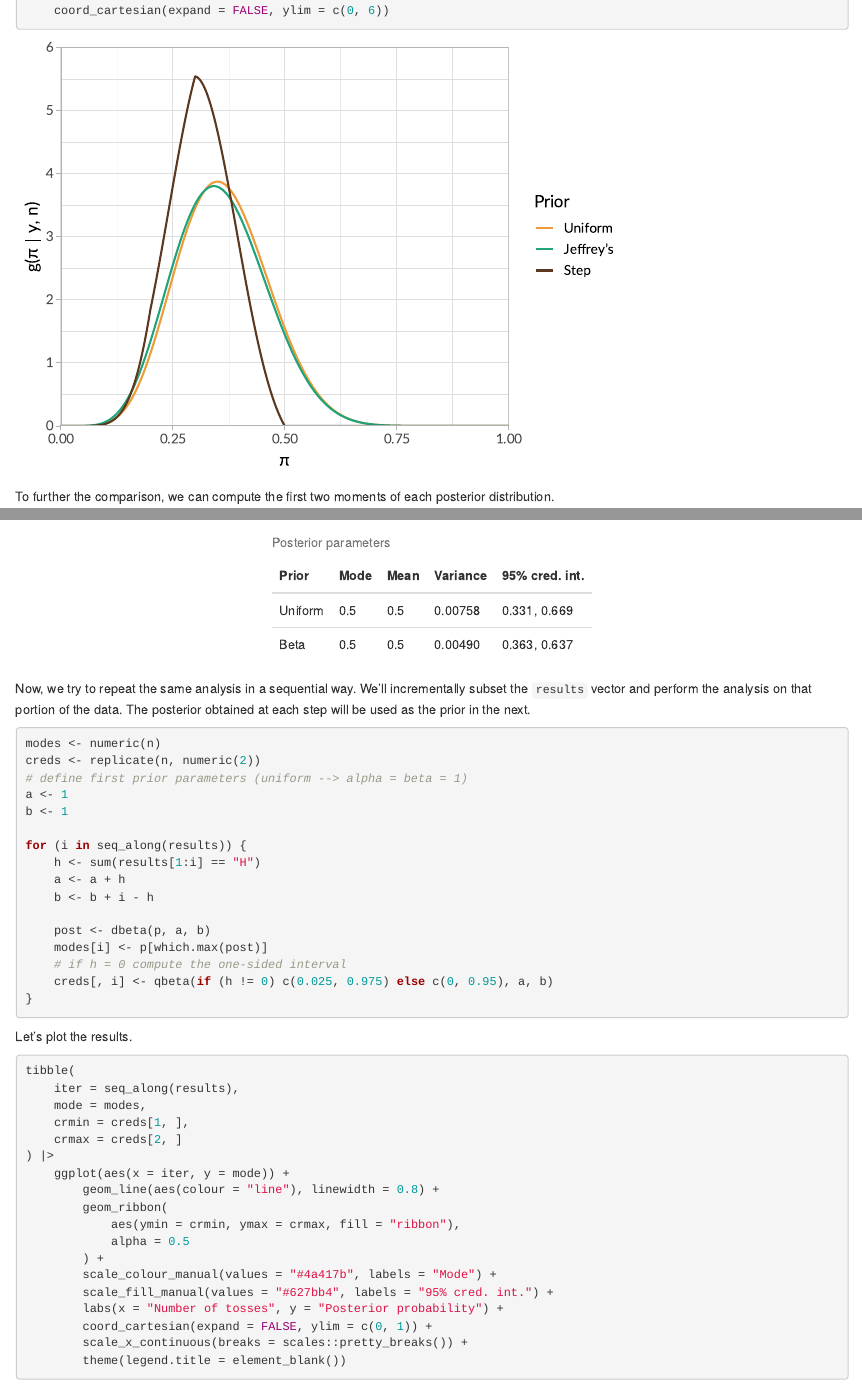
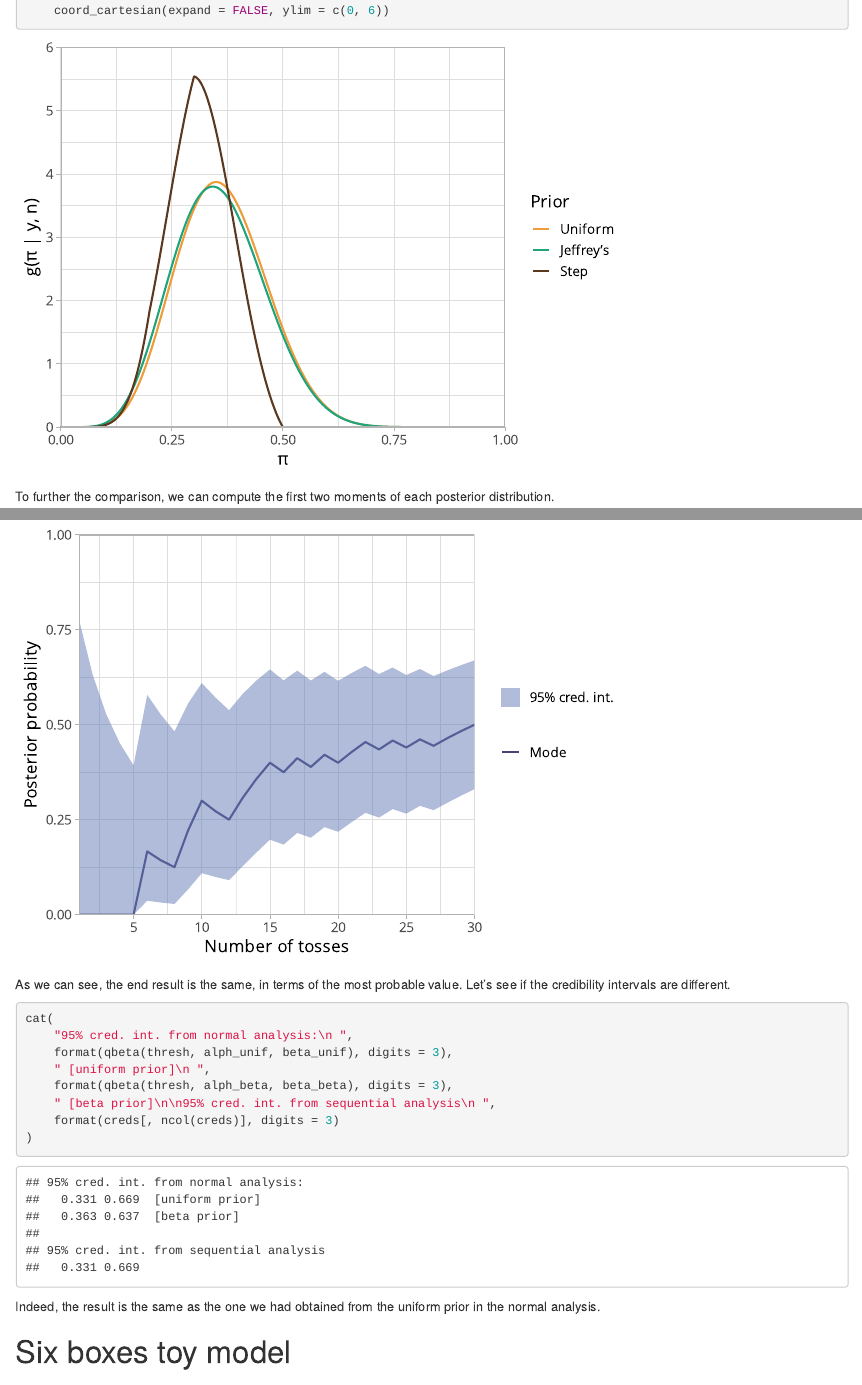
Before and after one commit to gulbord/advanced-stats-lab, an R Markdown document (ex03/Bordin_Guglielmo_rlab03.Rmd): the page in a window 1100 px wide, from 1580 px down, and a second part further down, joined at a grey line. Rendered offline with R 4.5, knitr and Pandoc, with nearby package versions; drawn as R Markdown's standard HTML page in place of the format the file asks for.

Commit message:
Correct sequential analysis

````diff
--- a/ex03/Bordin_Guglielmo_rlab03.Rmd
+++ b/ex03/Bordin_Guglielmo_rlab03.Rmd
@@ -71,7 +71,7 @@ post_step <- function(p) {
 Let’s plot the three posteriors on top of each other to compare them.
 ```{r}
 library(tidyverse)
-theme_set(theme_light(base_size = 14, base_family = "Lato"))
+theme_set(theme_light(base_size = 14, base_family = "Open Sans"))
 
 # probability vector with step size dp
 dp <- 1 / 2000
@@ -469,7 +469,3 @@ tibble(names = c("Uniform", "Beta"), modes, means, variances, creds) |>
     kableExtra::kable_styling(full_width = FALSE)
 ```
 
-Now, we try to repeat the same analysis in a sequential way. We’ll
-incrementally subset the `results` vector and perform the analysis on that
-portion of the data. The posterior obtained at each step will be used as
-the prior in the next.
@@ -482,14 +481,15 @@ a <- 1
 b <- 1
 
 for (i in seq_along(results)) {
-    h <- sum(results[1:i] == "H")
+    h <- results[i] == "H"
     a <- a + h
-    b <- b + i - h
+    b <- b + 1 - h
 
     post <- dbeta(p, a, b)
     modes[i] <- p[which.max(post)]
-    # if h = 0 compute the one-sided interval
-    creds[, i] <- qbeta(if (h != 0) c(0.025, 0.975) else c(0, 0.95), a, b)
+    # if mode = 0 compute the one-sided interval
+    creds[, i] <- qbeta(if (modes[i] != 0) c(0.025, 0.975)
+                        else c(0, 0.95), a, b)
 }
 ```
 
@@ -514,3 +514,22 @@ tibble(
         scale_x_continuous(breaks = scales::pretty_breaks()) +
         theme(legend.title = element_blank())
 ```
+
+As we can see, the end result is the same, in terms of the most probable
+value. Let’s see if the credibility intervals are different.
+
+```{r}
+cat(
+    "95% cred. int. from normal analysis:\n ",
+    format(qbeta(thresh, alph_unif, beta_unif), digits = 3),
+    " [uniform prior]\n ",
+    format(qbeta(thresh, alph_beta, beta_beta), digits = 3),
+    " [beta prior]\n\n95% cred. int. from sequential analysis\n ",
+    format(creds[, ncol(creds)], digits = 3)
+)
+```
+
+Indeed, the result is the same as the one we had obtained from the uniform
+prior in the normal analysis.
+
+# Six boxes toy model
````
Also changed, not shown: ex03/Bordin_Guglielmo_rlab03.html, ex03/Bordin_Guglielmo_rlab03.Rmd (3 more changed lines).
